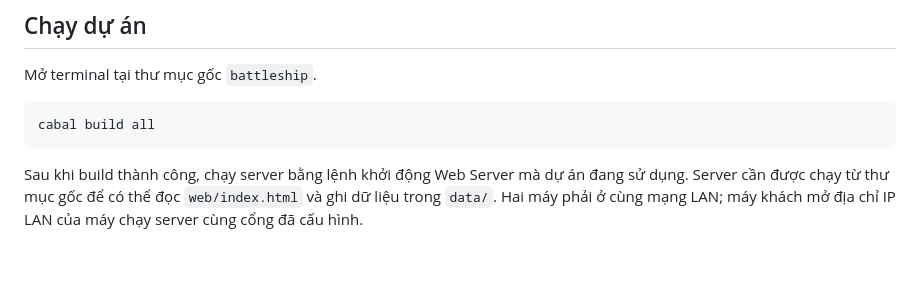
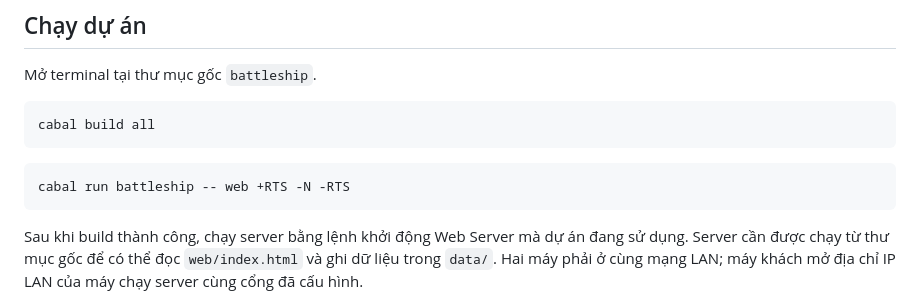
Before and after one commit to duybua1234567-beep/Funtional-Programming-Battleship, a Markdown page: README.md, the part around the change. GitHub-like rendering; blank space fills up the shorter version.

````diff
--- a/README.md
+++ b/README.md
@@ -10,6 +10,9 @@ Mở terminal tại thư mục gốc `battleship`.
 
 ```bash
 cabal build all
+```
+```bash
+cabal run battleship -- web +RTS -N -RTS
 ```
 
 Sau khi build thành công, chạy server bằng lệnh khởi động Web Server mà dự án đang sử dụng. Server cần được chạy từ thư mục gốc để có thể đọc `web/index.html` và ghi dữ liệu trong `data/`. Hai máy phải ở cùng mạng LAN; máy khách mở địa chỉ IP LAN của máy chạy server cùng cổng đã cấu hình.
````
